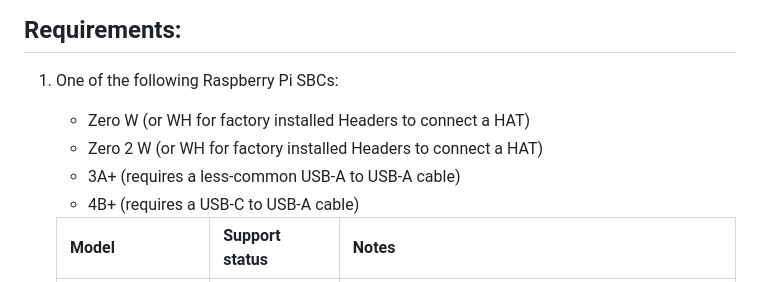
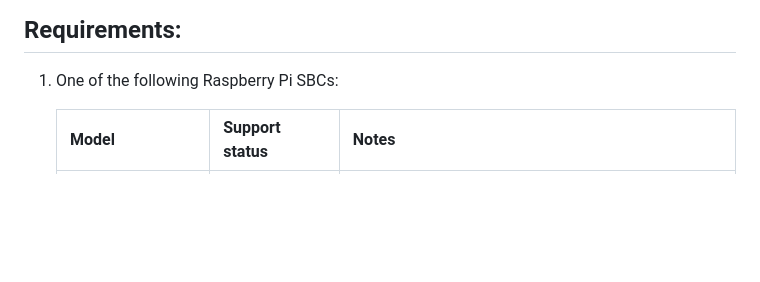
Before and after one commit to danifunker/usbode-circle, a Markdown page: README.md, the part around the change. Rendered like a GitHub page; blank space fills up the shorter version.

Commit message:
removed old list for readme

```diff
--- a/README.md
+++ b/README.md
@@ -20,10 +20,6 @@ Note: Some forms of CD-ROM copy protection won’t work with USBODE.
 ## Requirements:
 
 1.  One of the following Raspberry Pi SBCs:
-    - Zero W (or WH for factory installed Headers to connect a HAT)
-    - Zero 2 W (or WH for factory installed Headers to connect a HAT)
-    - 3A+ (requires a less-common USB-A to USB-A cable)
-    - 4B+ (requires a USB-C to USB-A cable)
 
     | Model                          | Support status | Notes |
     |--------------------------------|----------------|-------|
```
